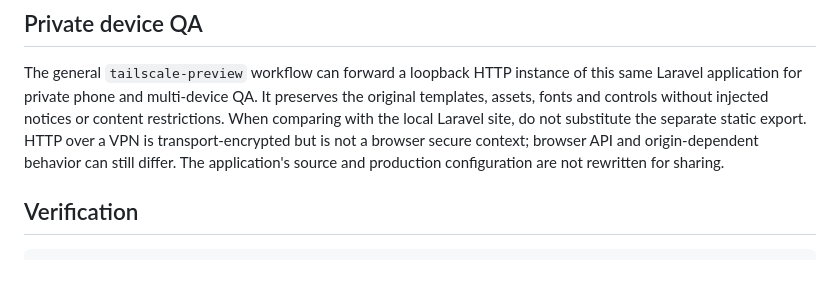
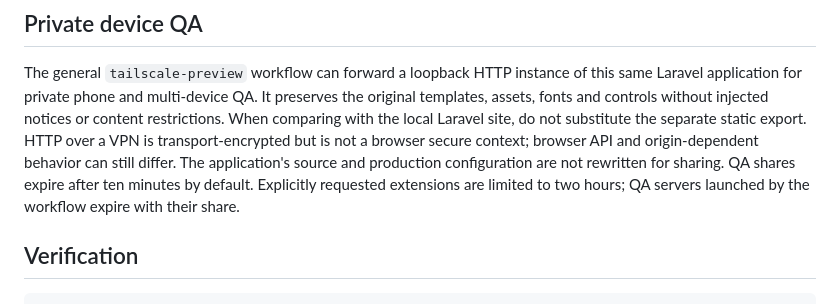
Before and after one commit to GuilhermeOtsugua/TwelveO-cc, a Markdown page: README.md, the part around the change. GitHub-like rendering; blank space fills up the shorter version.

Commit message:
docs: document QA preview expiration

```diff
--- a/README.md
+++ b/README.md
@@ -163,6 +163,8 @@ content restrictions. When comparing with the local Laravel site, do not substit
 the separate static export. HTTP over a VPN is transport-encrypted but is not a
 browser secure context; browser API and origin-dependent behavior can still differ.
 The application's source and production configuration are not rewritten for sharing.
+QA shares expire after ten minutes by default. Explicitly requested extensions are
+limited to two hours; QA servers launched by the workflow expire with their share.
 
 ## Verification
 
```
